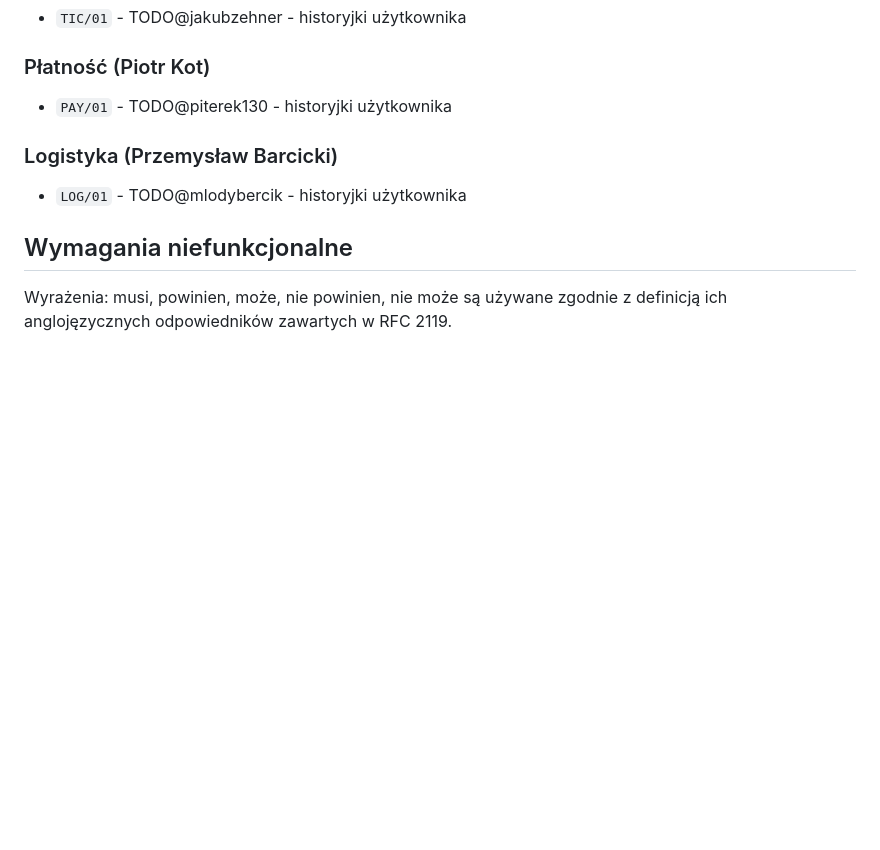
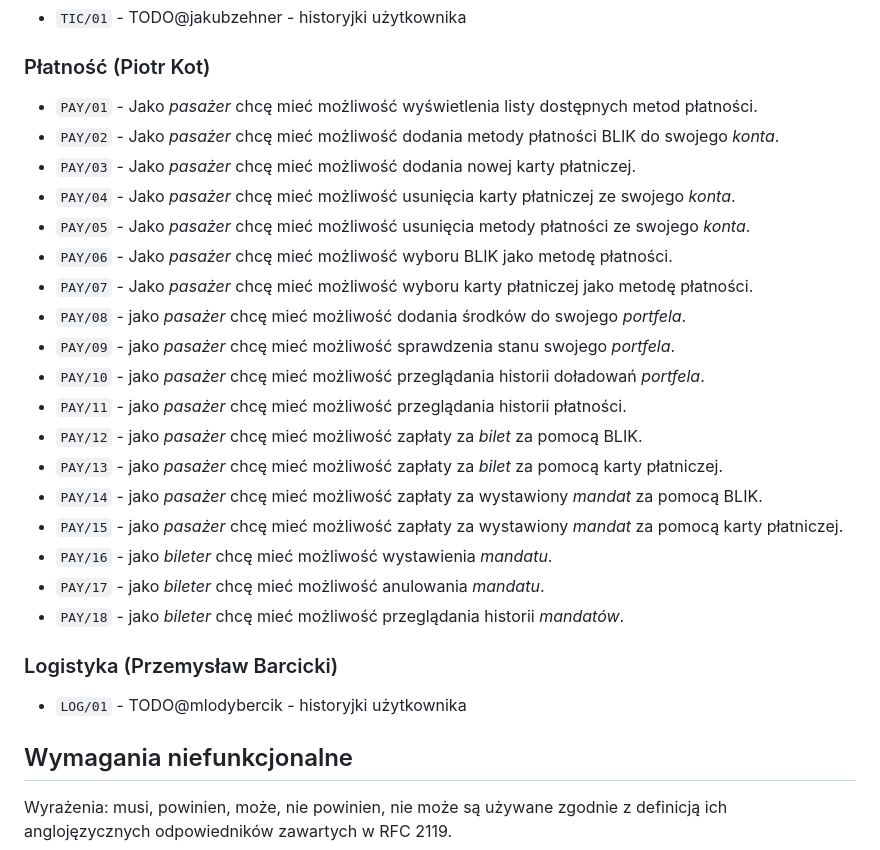
Before and after one commit to PWR-ACS-SE-24/SoftwareSystemDesign, a Markdown page: documentation/course/E1.md, the part around the change. Rendered like a GitHub page; blank space fills up the shorter version.

Commit message:
Add payment user stories

```diff
--- a/documentation/course/E1.md
+++ b/documentation/course/E1.md
@@ -113,7 +113,24 @@ W zakres projektu wchodzi:
 
 ### Płatność (Piotr Kot)
 
-- `PAY/01` - TODO@piterek130 - historyjki użytkownika
+- `PAY/01` - Jako _pasażer_ chcę mieć możliwość wyświetlenia listy dostępnych metod płatności.
+- `PAY/02` - Jako _pasażer_ chcę mieć możliwość dodania metody płatności BLIK do swojego _konta_.
+- `PAY/03` - Jako _pasażer_ chcę mieć możliwość dodania nowej karty płatniczej.
+- `PAY/04` - Jako _pasażer_ chcę mieć możliwość usunięcia karty płatniczej ze swojego _konta_.
+- `PAY/05` - Jako _pasażer_ chcę mieć możliwość usunięcia metody płatności ze swojego _konta_.
+- `PAY/06` - Jako _pasażer_ chcę mieć możliwość wyboru BLIK jako metodę płatności.
+- `PAY/07` - Jako _pasażer_ chcę mieć możliwość wyboru karty płatniczej jako metodę płatności.
+- `PAY/08` - jako _pasażer_ chcę mieć możliwość dodania środków do swojego _portfela_.
+- `PAY/09` - jako _pasażer_ chcę mieć możliwość sprawdzenia stanu swojego _portfela_.
+- `PAY/10` - jako _pasażer_ chcę mieć możliwość przeglądania historii doładowań _portfela_.
+- `PAY/11` - jako _pasażer_ chcę mieć możliwość przeglądania historii płatności.
+- `PAY/12` - jako _pasażer_ chcę mieć możliwość zapłaty za _bilet_ za pomocą BLIK.
+- `PAY/13` - jako _pasażer_ chcę mieć możliwość zapłaty za _bilet_ za pomocą karty płatniczej.
+- `PAY/14` - jako _pasażer_ chcę mieć możliwość zapłaty za wystawiony _mandat_ za pomocą BLIK.
+- `PAY/15` - jako _pasażer_ chcę mieć możliwość zapłaty za wystawiony _mandat_ za pomocą karty płatniczej.
+- `PAY/16` - jako _bileter_ chcę mieć możliwość wystawienia _mandatu_.
+- `PAY/17` - jako _bileter_ chcę mieć możliwość anulowania _mandatu_.
+- `PAY/18` - jako _bileter_ chcę mieć możliwość przeglądania historii _mandatów_.
 
 ### Logistyka (Przemysław Barcicki)
 
```
